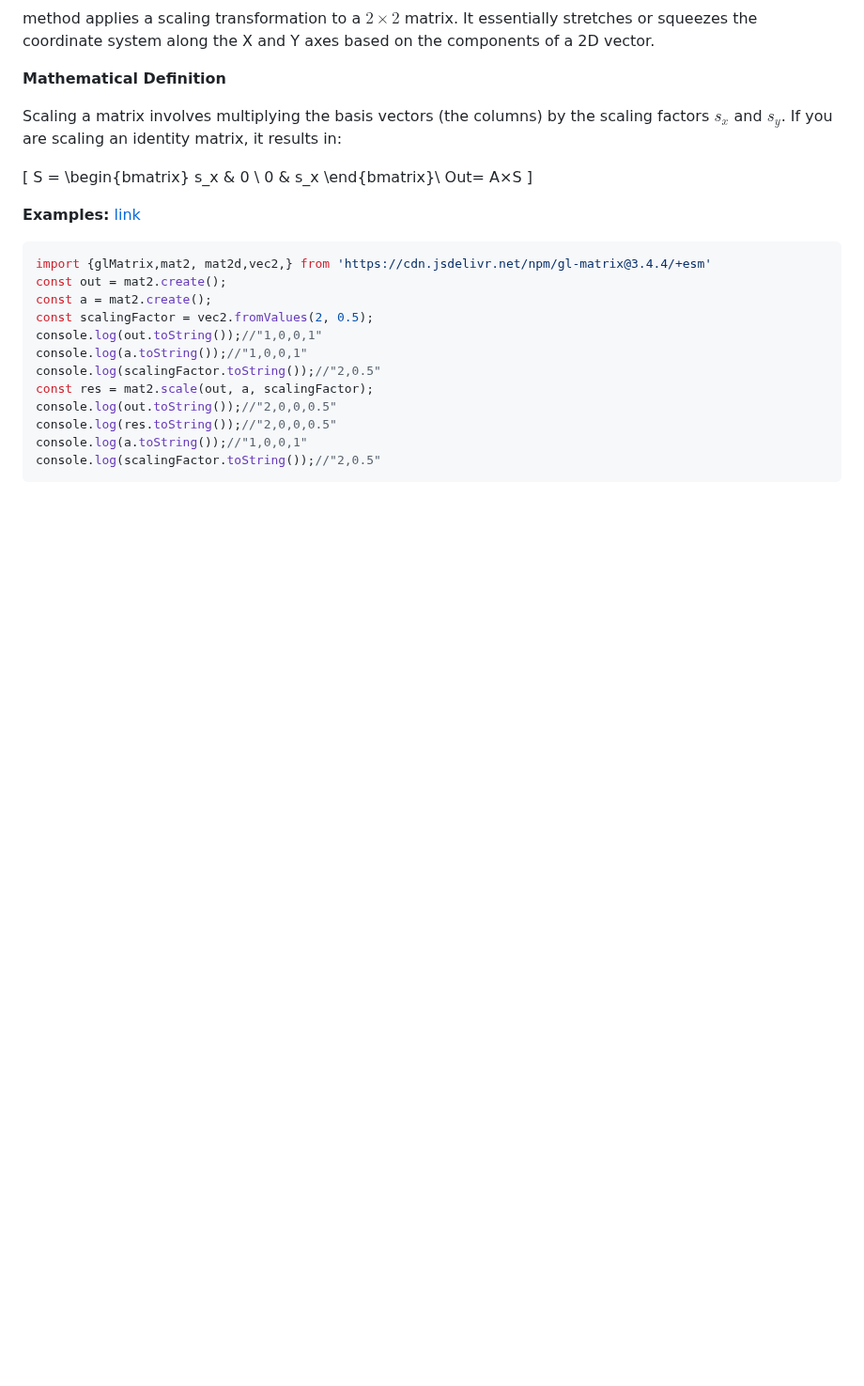
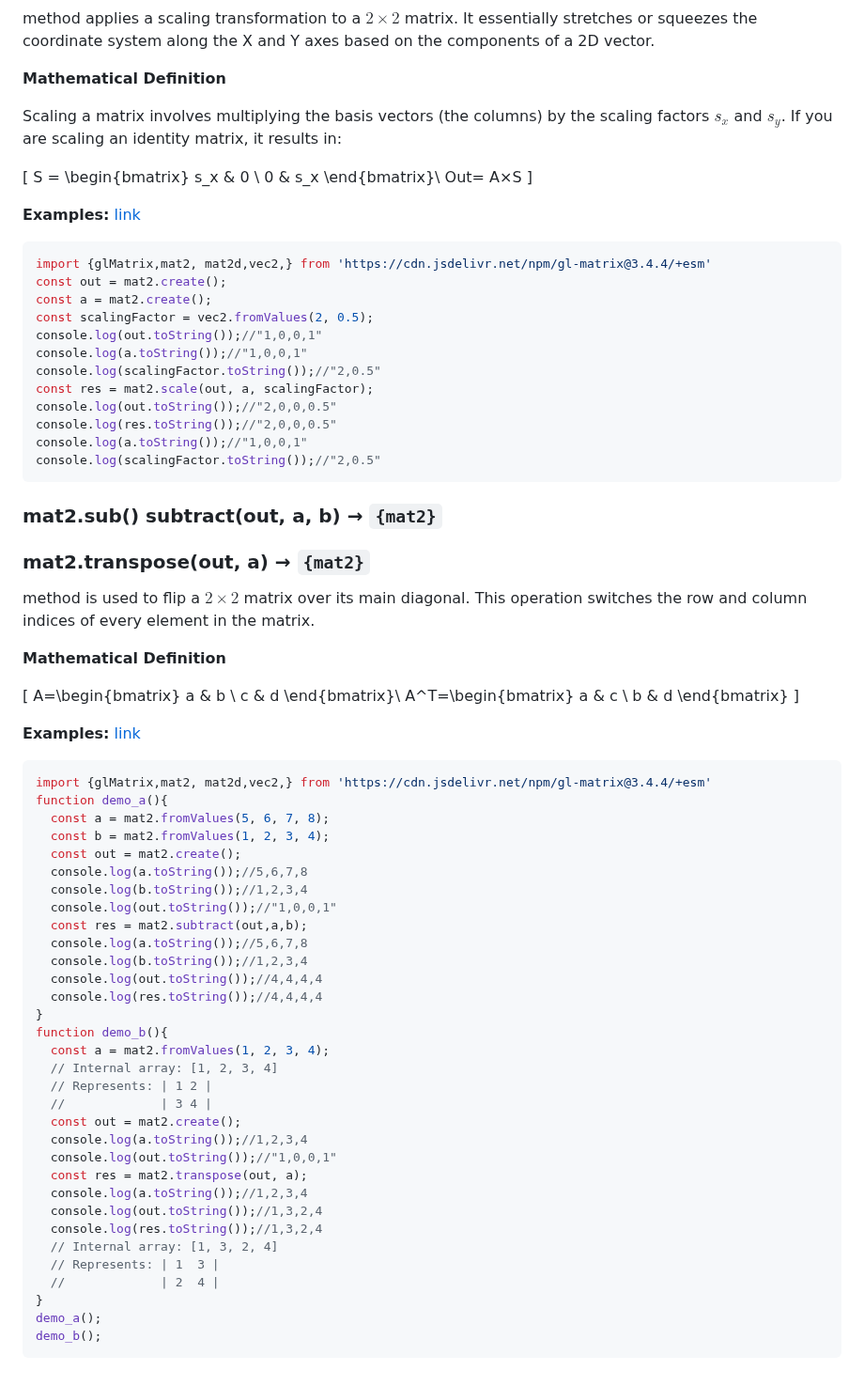
Before and after one commit to softtiny/integrate-, a Markdown page: books/glmatrix/mat2.md, the part around the change. Shown at 94% size. Rendered like a GitHub page; blank space fills up the shorter version.

Commit message:
:construction: Work in progress.

````diff
--- a/books/glmatrix/mat2.md
+++ b/books/glmatrix/mat2.md
@@ -665,3 +665,59 @@ console.log(res.toString());//"2,0,0,0.5"
 console.log(a.toString());//"1,0,0,1"
 console.log(scalingFactor.toString());//"2,0.5"
 ```
+
+### mat2.sub() subtract(out, a, b) → `{mat2}`
+
+
+### mat2.transpose(out, a) → `{mat2}`
+
+method is used to flip a $2×2$ matrix over its main diagonal. This operation switches the row and column indices of every element in the matrix.
+
+**Mathematical Definition**
+
+\[
+A=\begin{bmatrix}
+a & b \\
+c & d
+\end{bmatrix}\\
+A^T=\begin{bmatrix}
+a & c \\
+b & d
+\end{bmatrix}
+\]
+
+**Examples:** [link](https://jsfiddle.net/softtiny/p675xmvw/2/)
+```js
+import {glMatrix,mat2, mat2d,vec2,} from 'https://cdn.jsdelivr.net/npm/gl-matrix@3.4.4/+esm'
+function demo_a(){
+  const a = mat2.fromValues(5, 6, 7, 8);
+  const b = mat2.fromValues(1, 2, 3, 4);
+  const out = mat2.create();
+  console.log(a.toString());//5,6,7,8
+  console.log(b.toString());//1,2,3,4
+  console.log(out.toString());//"1,0,0,1"
+  const res = mat2.subtract(out,a,b);
+  console.log(a.toString());//5,6,7,8
+  console.log(b.toString());//1,2,3,4
+  console.log(out.toString());//4,4,4,4
+  console.log(res.toString());//4,4,4,4
+}
+function demo_b(){
+  const a = mat2.fromValues(1, 2, 3, 4);
+  // Internal array: [1, 2, 3, 4]
+  // Represents: | 1 2 |
+  //             | 3 4 |
+  const out = mat2.create();
+  console.log(a.toString());//1,2,3,4
+  console.log(out.toString());//"1,0,0,1"
+  const res = mat2.transpose(out, a);
+  console.log(a.toString());//1,2,3,4
+  console.log(out.toString());//1,3,2,4
+  console.log(res.toString());//1,3,2,4
+  // Internal array: [1, 3, 2, 4]
+  // Represents: | 1  3 |
+  //             | 2  4 |
+}
+demo_a();
+demo_b();
+```
````
Also changed, not shown: books/glmatrix/mat2d.md (added, +29 -0 lines).
